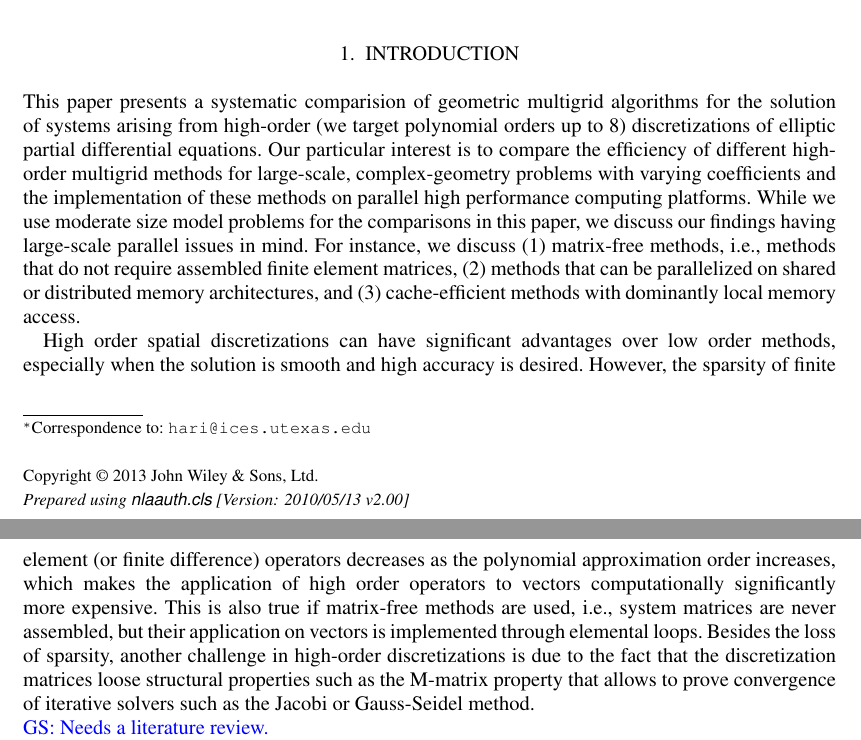
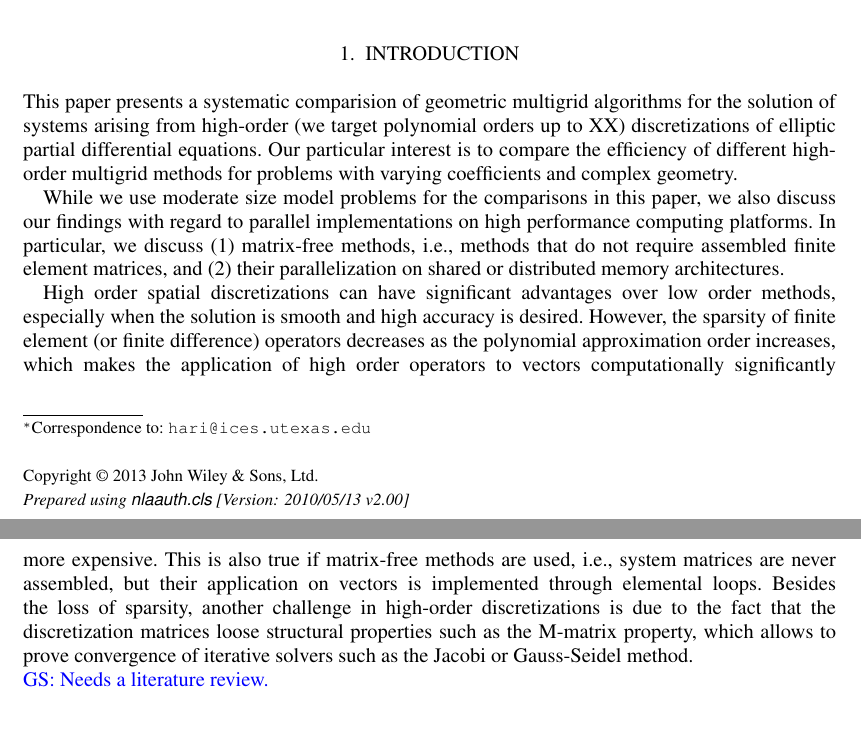
Before and after one commit to paralab/homg, a LaTeX document (nla/homg.tex): two parts of pages 1 and 2 of 8, joined at a grey line, cut so that both start at the same text, the shorter picture padded with empty space. Compiled offline with pdfLaTeX.

Commit message:
minor updated in intro

```diff
--- a/nla/homg.tex
+++ b/nla/homg.tex
@@ -54,18 +54,19 @@ T\kern-.1667em\lower.7ex\hbox{E}\kern-.125emX}}
 
 This paper presents a systematic comparision of geometric multigrid
 algorithms for the solution of systems arising from high-order (we
-target polynomial orders up to 8) discretizations of elliptic partial
+target polynomial orders up to XX) discretizations of elliptic partial
 differential equations. Our particular interest is to compare the
-efficiency of different high-order multigrid methods for large-scale,
-complex-geometry problems with varying coefficients and the
-implementation of these methods on parallel high performance computing
-platforms. While we use moderate size model problems for the
-comparisons in this paper, we discuss our findings having large-scale
-parallel issues in mind. For instance,
-we discuss (1) matrix-free methods, i.e., methods that do not require
-assembled finite element matrices, (2) methods that can be
-parallelized on shared or distributed memory architectures, and (3)
-cache-efficient methods with dominantly local memory access.
+efficiency of different high-order multigrid methods for problems with
+varying coefficients and complex geometry.
+
+While we use moderate size model problems for the comparisons in this
+paper, we also discuss our findings with regard to parallel
+implementations on high performance computing platforms.  In
+particular, we discuss (1) matrix-free methods, i.e., methods that do
+not require assembled finite element matrices, and (2) their
+parallelization on shared or distributed memory architectures.
+% and (3)
+% cache-efficient methods with dominantly local memory access.
 
 High order spatial discretizations can have significant advantages
 over low order methods, especially when the solution is smooth and
@@ -77,14 +78,15 @@ true if matrix-free methods are used, i.e., system matrices are never
 assembled, but their application on vectors is implemented through
 elemental loops.  Besides the loss of sparsity, another challenge in
 high-order discretizations is due to the fact that the discretization
-matrices loose structural properties such as the M-matrix property
-that allows to prove convergence of iterative solvers such as the
+matrices loose structural properties such as the M-matrix property,
+which allows to prove convergence of iterative solvers such as the
 Jacobi or Gauss-Seidel method.
 
 \noindent
 \gsnote{Needs a literature review.}\\
 \gsnote{Unify notion of mesh/grid etc}\\
 \gsnote{Unify use of high order vs.\ higher order}\\
+
 Although there are examples of using Algebraic Multigrid directly on
 operators resulting from higher-order discretizations, limited work
 has been done on using geometric multigrid with higher-order
```
Also changed, not shown: nla/homg.tex (1 more changed lines).
